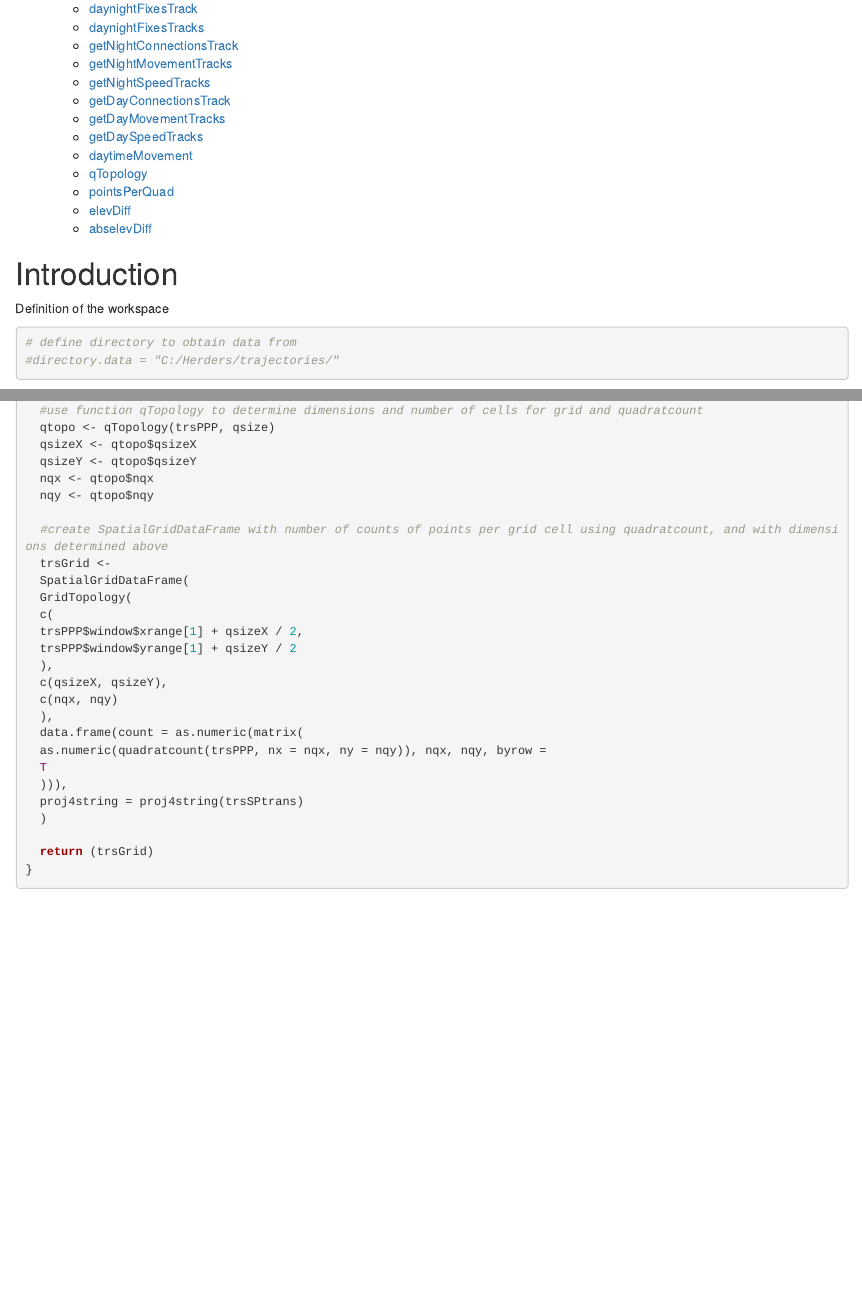
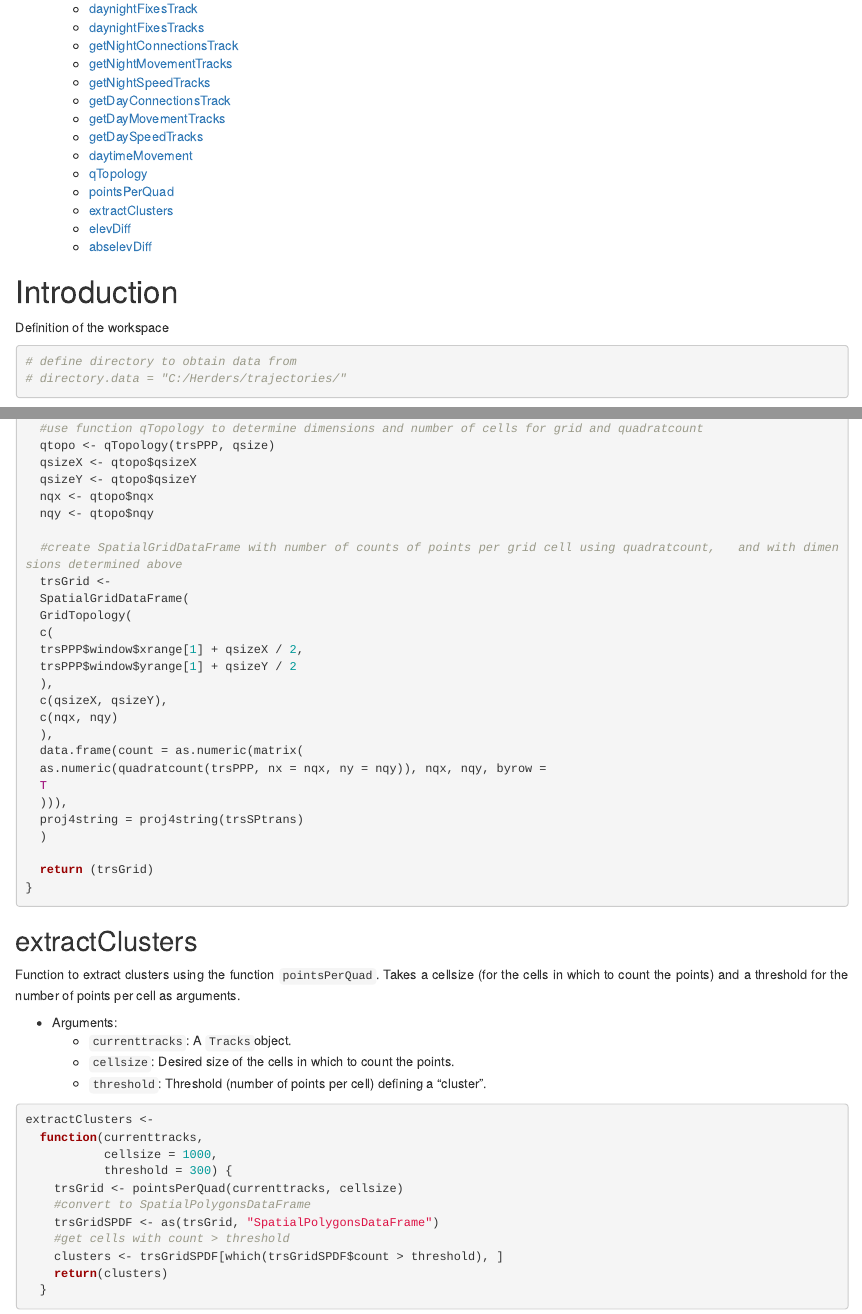
Before and after one commit to DaChro/ResearchProjectTrajectories, an R Markdown document (trajectory_analysis/trajectories_functions_20180427.Rmd): the page in a window 1100 px wide, from 550 px down, and a second part further down, joined at a grey line. Rendered offline with R 4.5, knitr and Pandoc, with nearby package versions.

Commit message:
added extractClusters

````diff
--- a/trajectory_analysis/trajectories_functions_20180427.Rmd
+++ b/trajectory_analysis/trajectories_functions_20180427.Rmd
@@ -1028,6 +1028,29 @@ pointsPerQuad <- function(trs, qsize) {
 }
 ```
 
+## extractClusters
+
+Function to extract clusters using the function `pointsPerQuad`. Takes a cellsize (for the cells in which to count the points) and a threshold for the number of points per cell as arguments.
+
+* Arguments:
+    + `currenttracks`: A `Tracks`object.
+    + `cellsize`: Desired size of the cells in which to count the points.
+    + `threshold`: Threshold (number of points per cell) defining a "cluster".
+
+```{r estractClusters, eval = T, message = F, warning = F}
+extractClusters <-
+  function(currenttracks,
+           cellsize = 1000,
+           threshold = 300) {
+    trsGrid <- pointsPerQuad(currenttracks, cellsize)
+    #convert to SpatialPolygonsDataFrame
+    trsGridSPDF <- as(trsGrid, "SpatialPolygonsDataFrame")
+    #get cells with count > threshold
+    clusters <- trsGridSPDF[which(trsGridSPDF$count > threshold), ]
+    return(clusters)
+  }
+```
+
 ## elevDiff
 
 ## abselevDiff
````
Also changed, not shown: trajectory_analysis/trajectories_functions_20180427.Rmd (4 more changed lines).
